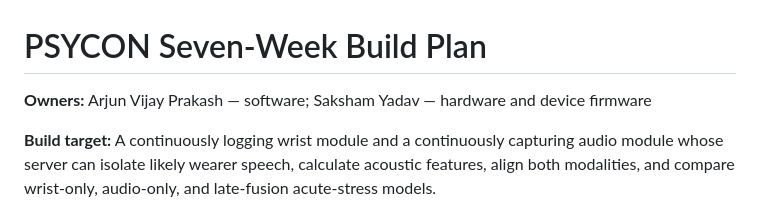
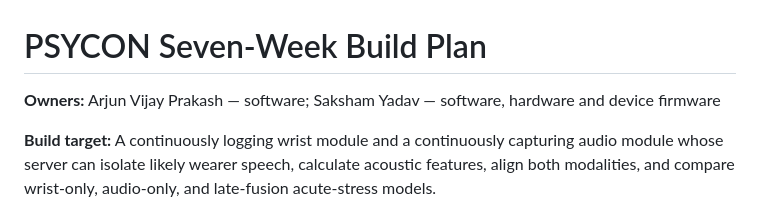
Before and after one commit to ArjunCodess/PSYCON, a Markdown page: docs/SEVEN_WEEK_BUILD_PLAN.md, the part around the change. Rendered like a GitHub page.

Commit message:
Revise owners for hardware and firmware responsibilities
Updated ownership details for hardware and device firmware.

```diff
--- a/docs/SEVEN_WEEK_BUILD_PLAN.md
+++ b/docs/SEVEN_WEEK_BUILD_PLAN.md
@@ -1,6 +1,6 @@
 # PSYCON Seven-Week Build Plan
 
-**Owners:** Arjun Vijay Prakash — software; Saksham Yadav — hardware and device firmware
+**Owners:** Arjun Vijay Prakash — software; Saksham Yadav — software, hardware and device firmware
 
 **Build target:** A continuously logging wrist module and a continuously capturing audio module whose server can isolate likely wearer speech, calculate acoustic features, align both modalities, and compare wrist-only, audio-only, and late-fusion acute-stress models.
 
```
